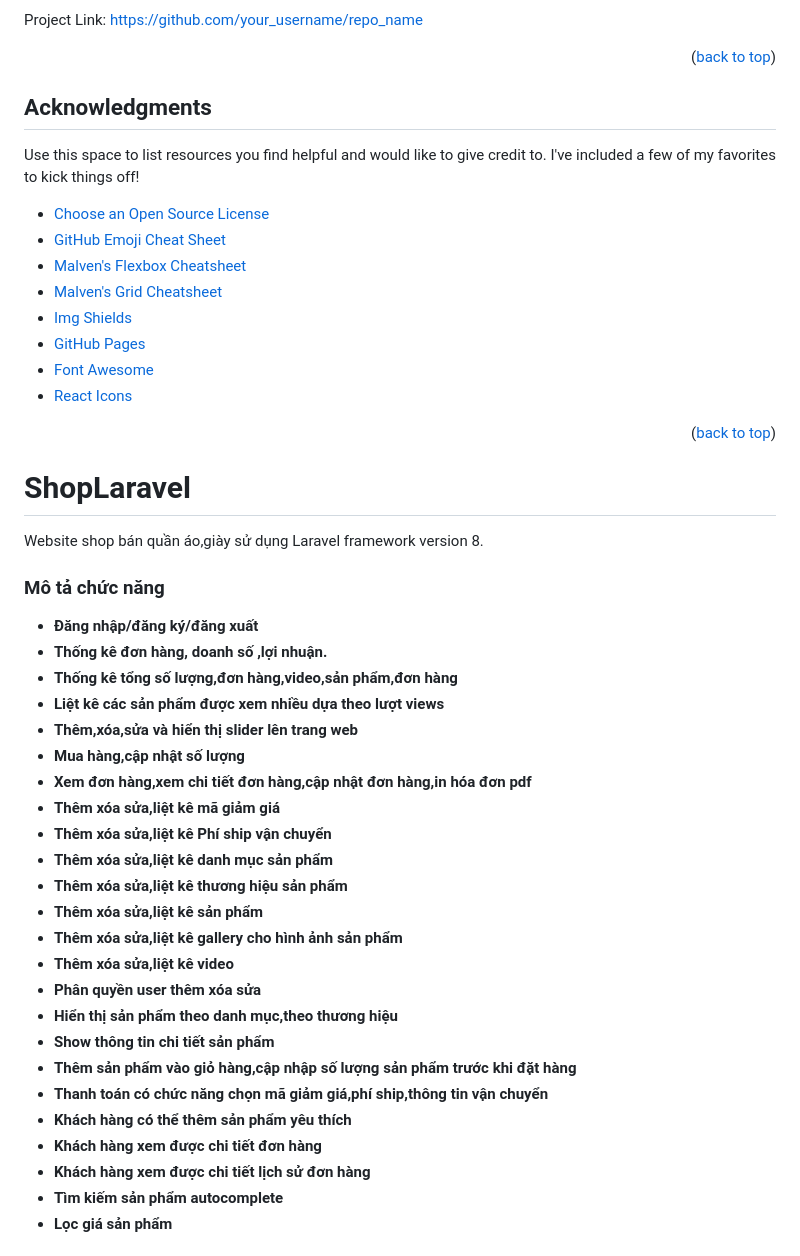
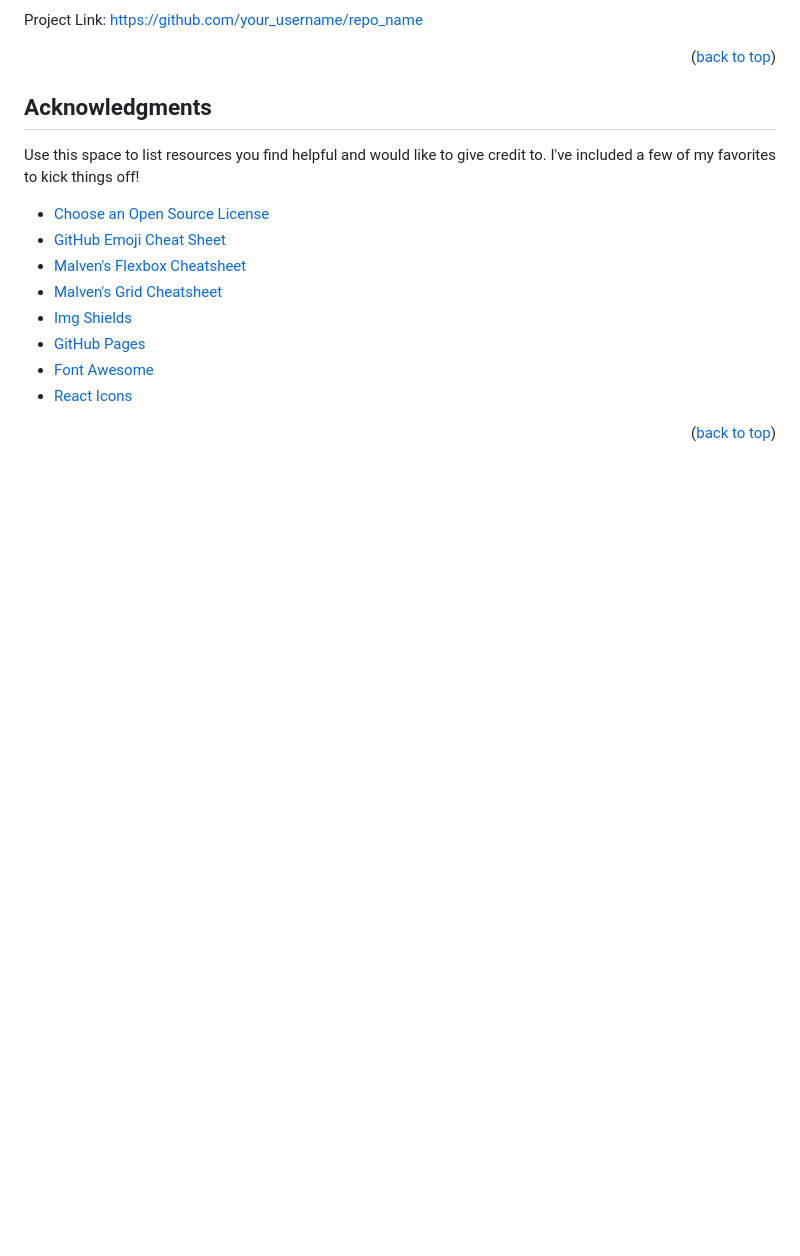
Before and after one commit to NgocHungUit1/laravel_shop, a Markdown page: README.md, the part around one of its changes. Rendered like a GitHub page; blank space fills up the shorter version.

```diff
--- a/README.md
+++ b/README.md
@@ -268,39 +268,3 @@ Use this space to list resources you find helpful and would like to give credit
 [Bootstrap-url]: https://getbootstrap.com
 [JQuery.com]: https://img.shields.io/badge/jQuery-0769AD?style=for-the-badge&logo=jquery&logoColor=white
 [JQuery-url]: https://jquery.com
-
-
-
-# ShopLaravel
-Website shop bán quần áo,giày sử dụng  Laravel framework version 8.
-
-
-### Mô tả chức năng
-- **Đăng nhập/đăng ký/đăng xuất**
-- **Thống kê đơn hàng, doanh số ,lợi nhuận.**
-- **Thống kê tổng số lượng,đơn hàng,video,sản phẩm,đơn hàng**
-- **Liệt kê các sản phẩm được xem nhiều dựa theo lượt views**
-- **Thêm,xóa,sửa và hiển thị slider lên trang web**
-- **Mua hàng,cập nhật số lượng**
-- **Xem đơn hàng,xem chi tiết đơn hàng,cập nhật đơn hàng,in hóa đơn pdf**
-- **Thêm xóa sửa,liệt kê  mã giảm giá**
-- **Thêm xóa sửa,liệt kê  Phí ship vận chuyển**
-- **Thêm xóa sửa,liệt kê  danh mục sản phẩm**
-- **Thêm xóa sửa,liệt kê thương hiệu sản phẩm**
-- **Thêm xóa sửa,liệt kê sản phẩm**
-- **Thêm xóa sửa,liệt kê  gallery cho hình ảnh sản phẩm**
-- **Thêm xóa sửa,liệt kê  video**
-- **Phân quyền user thêm xóa sửa**
-- **Hiển thị sản phẩm theo danh mục,theo thương hiệu**
-- **Show thông tin chi tiết sản phẩm**
-- **Thêm sản phẩm vào giỏ hàng,cập nhập số lượng sản phẩm trước khi đặt hàng**
-- **Thanh toán có chức năng chọn mã giảm giá,phí ship,thông tin vận chuyển**
-- **Khách hàng có thể thêm sản phẩm yêu thích**
-- **Khách hàng xem được chi tiết đơn hàng**
-- **Khách hàng xem được chi tiết lịch sử đơn hàng**
-- **Tìm kiếm sản phẩm autocomplete**
-- **Lọc giá sản phẩm**
-
-
-
-
```
Also changed, not shown: other parts of README.md (+0 -4 lines).
